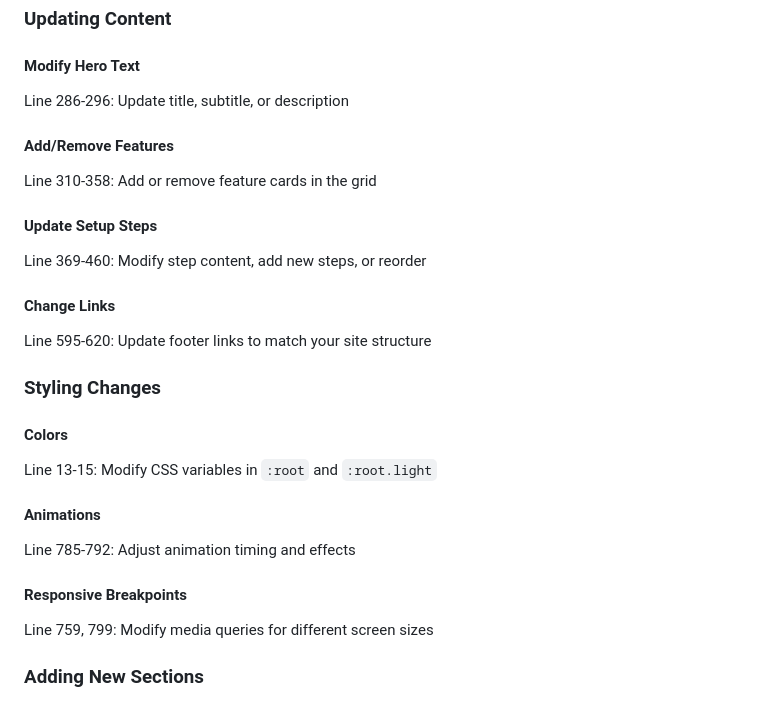
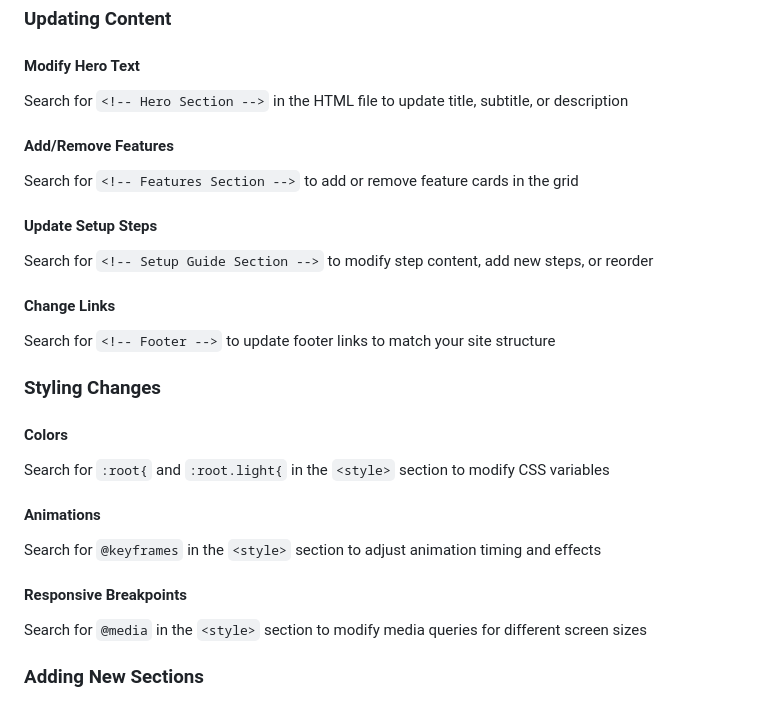
Before and after one commit to ladymillard/chai-sol, a Markdown page: frontend/START_PAGE_README.md, the part around the change. Drawn GitHub-style.

Commit message:
Fix line number references in documentation
Co-authored-by: ladymillard <83944821+ladymillard@users.noreply.github.com>

```diff
--- a/frontend/START_PAGE_README.md
+++ b/frontend/START_PAGE_README.md
@@ -266,27 +266,27 @@ Implemented in meta tag:
 ### Updating Content
 
 #### Modify Hero Text
-Line 286-296: Update title, subtitle, or description
+Search for `<!-- Hero Section -->` in the HTML file to update title, subtitle, or description
 
 #### Add/Remove Features
-Line 310-358: Add or remove feature cards in the grid
+Search for `<!-- Features Section -->` to add or remove feature cards in the grid
 
 #### Update Setup Steps
-Line 369-460: Modify step content, add new steps, or reorder
+Search for `<!-- Setup Guide Section -->` to modify step content, add new steps, or reorder
 
 #### Change Links
-Line 595-620: Update footer links to match your site structure
+Search for `<!-- Footer -->` to update footer links to match your site structure
 
 ### Styling Changes
 
 #### Colors
-Line 13-15: Modify CSS variables in `:root` and `:root.light`
+Search for `:root{` and `:root.light{` in the `<style>` section to modify CSS variables
 
 #### Animations
-Line 785-792: Adjust animation timing and effects
+Search for `@keyframes` in the `<style>` section to adjust animation timing and effects
 
 #### Responsive Breakpoints
-Line 759, 799: Modify media queries for different screen sizes
+Search for `@media` in the `<style>` section to modify media queries for different screen sizes
 
 ### Adding New Sections
 
```
